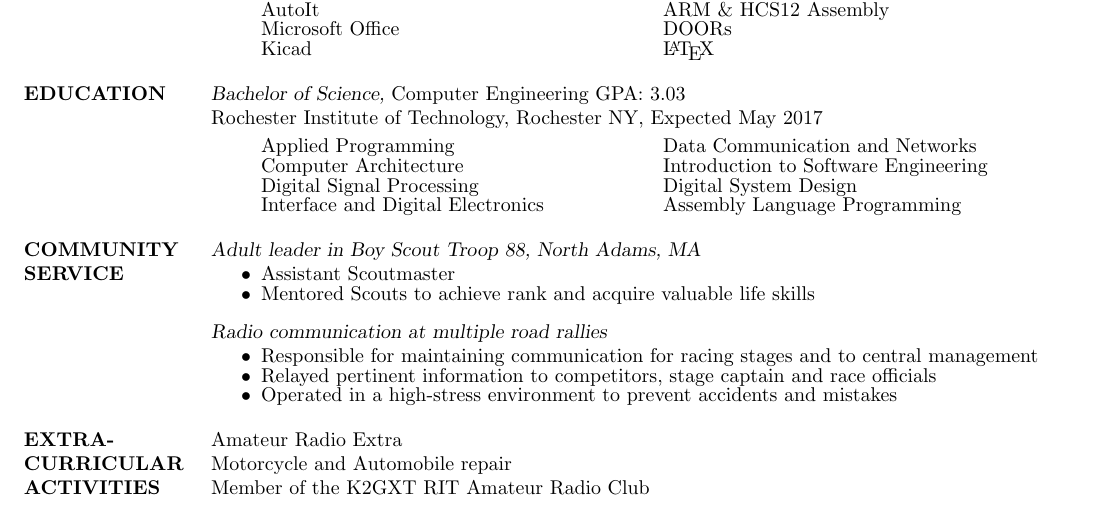
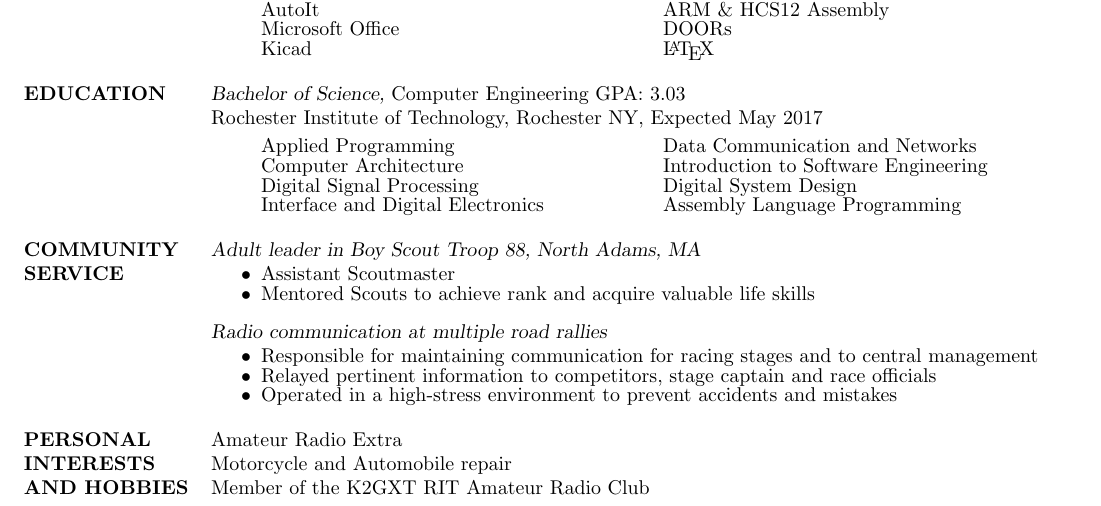
Before and after one commit to thatging3rkid/resume, a LaTeX CV (CCulpepper-Resume.tex): part of the page, cut so that both start at the same text. Compiled offline with pdfLaTeX.

Commit message:
Changed extra curricular to personal interests

```diff
--- a/CCulpepper-Resume.tex
+++ b/CCulpepper-Resume.tex
@@ -173,7 +173,7 @@
 		\item Operated in a high-stress environment to prevent accidents and mistakes
 	\end{itemize}
 
-\section{EXTRA-CURRICULAR \\ ACTIVITIES}
+\section{PERSONAL INTERESTS \\ AND HOBBIES}
 	Amateur Radio Extra\\
 	Motorcycle and Automobile repair\\
 	%Camping and hiking\\
```
Also changed, not shown: CCulpepper-Resume.pdf, 3 other files.
